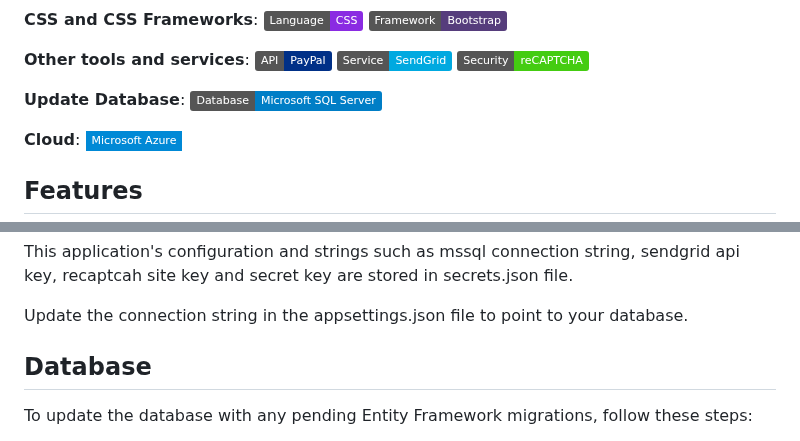
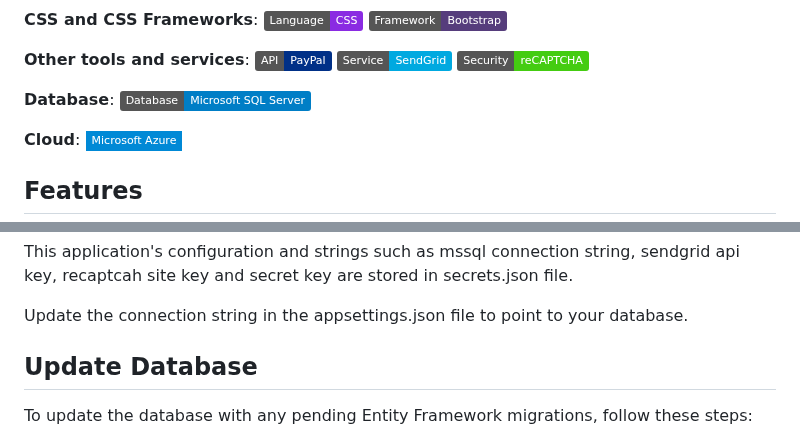
Before and after one commit to YHKimmm/PetSitter, a Markdown page: README.md, 2 parts joined by grey strips. Rendered like a GitHub page; badges without logos.

```diff
--- a/README.md
+++ b/README.md
@@ -38,7 +38,7 @@ PetSitter is a web application that facilitates the scheduling of pet sitting se
 <img alt="SendGrid" src="https://img.shields.io/badge/Service-SendGrid-00a9e0">
 <img alt="reCAPTCHA" src="https://img.shields.io/badge/Security-reCAPTCHA-brightgreen">
 
-**Update Database**:
+**Database**:
 <img alt="Microsoft SQL Server" src="https://img.shields.io/badge/Database-Microsoft%20SQL%20Server-blue?logo=microsoft-sql-server&logoColor=white">
 
 **Cloud**:
@@ -77,7 +77,7 @@ This application's configuration and strings such as mssql connection string, se
 Update the connection string in the appsettings.json file to point to your database.
 
 
-## Database
+## Update Database
 
 To update the database with any pending Entity Framework migrations, follow these steps:
 
```
